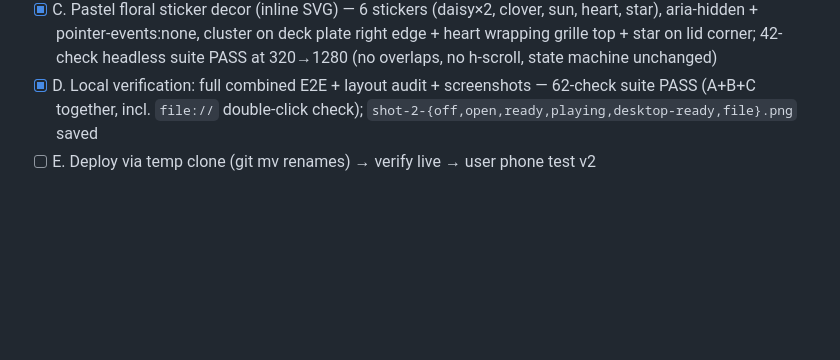
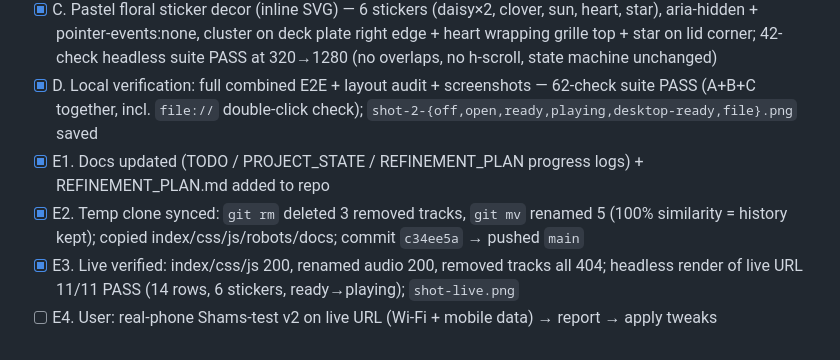
Before and after one commit to Tommi35/4-shams, a Markdown page: TODO.md, the part around the change. GitHub-like rendering; blank space fills up the shorter version.

```diff
--- a/TODO.md
+++ b/TODO.md
@@ -65,4 +65,7 @@ Legend: `[ ]` not started · `[~]` in progress · `[x]` done · `[!]` blocked ·
 - [x] B. Boombox identity & realism (brand split, anatomy, CSS pass) — 49-check headless suite all PASS
 - [x] C. Pastel floral sticker decor (inline SVG) — 6 stickers (daisy×2, clover, sun, heart, star), aria-hidden + pointer-events:none, cluster on deck plate right edge + heart wrapping grille top + star on lid corner; 42-check headless suite PASS at 320→1280 (no overlaps, no h-scroll, state machine unchanged)
 - [x] D. Local verification: full combined E2E + layout audit + screenshots — 62-check suite PASS (A+B+C together, incl. `file://` double-click check); `shot-2-{off,open,ready,playing,desktop-ready,file}.png` saved
-- [ ] E. Deploy via temp clone (git mv renames) → verify live → user phone test v2
+- [x] E1. Docs updated (TODO / PROJECT_STATE / REFINEMENT_PLAN progress logs) + REFINEMENT_PLAN.md added to repo
+- [x] E2. Temp clone synced: `git rm` deleted 3 removed tracks, `git mv` renamed 5 (100% similarity = history kept); copied index/css/js/robots/docs; commit `c34ee5a` → pushed `main`
+- [x] E3. Live verified: index/css/js 200, renamed audio 200, removed tracks all 404; headless render of live URL 11/11 PASS (14 rows, 6 stickers, ready→playing); `shot-live.png`
+- [ ] E4. User: real-phone Shams-test v2 on live URL (Wi-Fi + mobile data) → report → apply tweaks
```
Also changed, not shown: PROJECT_STATE.md (+4 -2 lines), REFINEMENT_PLAN.md (+4 -3 lines).
